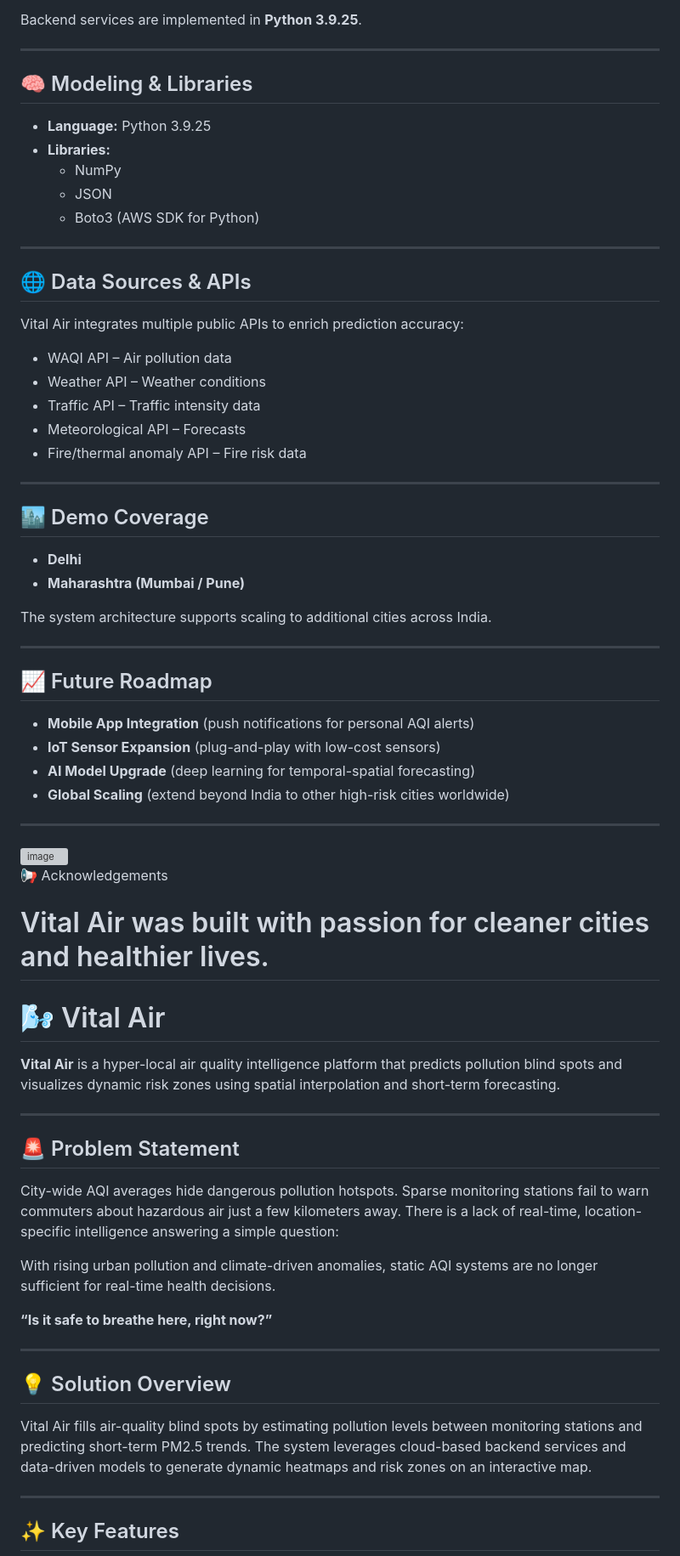
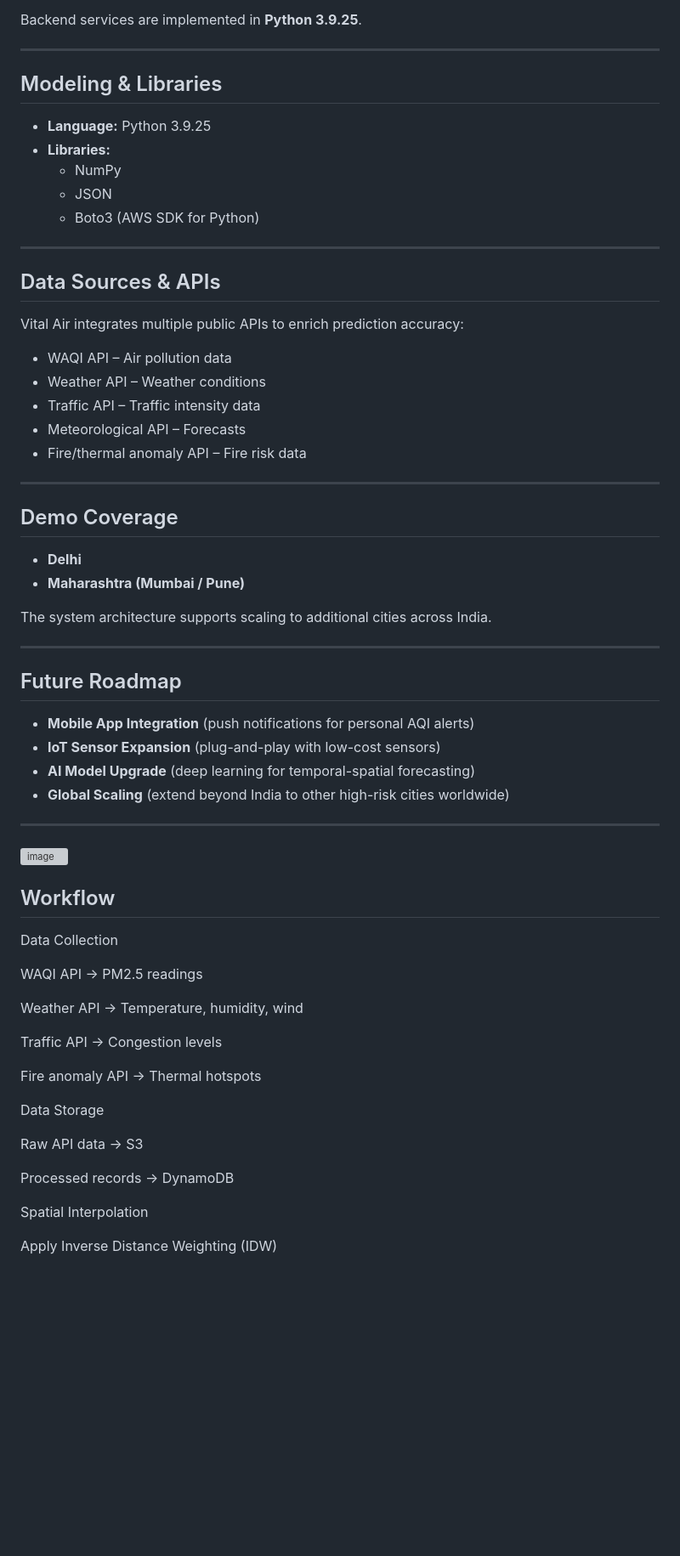
Before and after one commit to kpraveenkum/Vital_air, a Markdown page: README.md, the part around one of its changes. Shown at 85% size. Rendered like a GitHub page; blank space fills up the shorter version; grey boxes are pictures that could not be loaded.

```diff
--- a/README.md
+++ b/README.md
@@ -76,7 +76,7 @@ Backend services are implemented in **Python 3.9.25**.
 
 ---
 
-## 🧠 Modeling & Libraries
+## Modeling & Libraries
 
 - **Language:** Python 3.9.25
 - **Libraries:**
@@ -86,7 +86,7 @@ Backend services are implemented in **Python 3.9.25**.
 
 ---
 
-## 🌐 Data Sources & APIs
+## Data Sources & APIs
 
 Vital Air integrates multiple public APIs to enrich prediction accuracy:
 
@@ -98,7 +98,7 @@ Vital Air integrates multiple public APIs to enrich prediction accuracy:
 
 ---
 
-## 🏙️ Demo Coverage
+## Demo Coverage
 
 - **Delhi**
 - **Maharashtra (Mumbai / Pune)**
@@ -107,7 +107,7 @@ The system architecture supports scaling to additional cities across India.
 
 ---
 
-## 📈 Future Roadmap
+## Future Roadmap
 
 - **Mobile App Integration** (push notifications for personal AQI alerts)
 - **IoT Sensor Expansion** (plug-and-play with low-cost sensors)
@@ -119,31 +119,27 @@ The system architecture supports scaling to additional cities across India.
 <img width="600" height="750" alt="image" src="https://github.com/user-attachments/assets/d327b566-6ccc-4738-ba59-c2923b7836b3" />
 
 
-📢 Acknowledgements
 
-Vital Air was built with passion for cleaner cities and healthier lives.
-=======
-# 🌬️ Vital Air
 
-**Vital Air** is a hyper-local air quality intelligence platform that predicts pollution blind spots and visualizes dynamic risk zones using spatial interpolation and short-term forecasting.
+## Workflow
 
----
+Data Collection
 
-## 🚨 Problem Statement
+WAQI API → PM2.5 readings
 
-City-wide AQI averages hide dangerous pollution hotspots. Sparse monitoring stations fail to warn commuters about hazardous air just a few kilometers away. There is a lack of real-time, location-specific intelligence answering a simple question:
+Weather API → Temperature, humidity, wind
 
-With rising urban pollution and climate-driven anomalies, static AQI systems are no longer sufficient for real-time health decisions.
+Traffic API → Congestion levels
 
-**“Is it safe to breathe here, right now?”**
+Fire anomaly API → Thermal hotspots
 
----
+Data Storage
 
-## 💡 Solution Overview
+Raw API data → S3
 
-Vital Air fills air-quality blind spots by estimating pollution levels between monitoring stations and predicting short-term PM2.5 trends. The system leverages cloud-based backend services and data-driven models to generate dynamic heatmaps and risk zones on an interactive map.
+Processed records → DynamoDB
 
----
+Spatial Interpolation
 
-## ✨ Key Features
+Apply Inverse Distance Weighting (IDW)
 
```
Also changed, not shown: other parts of README.md (+76 -94 lines).
